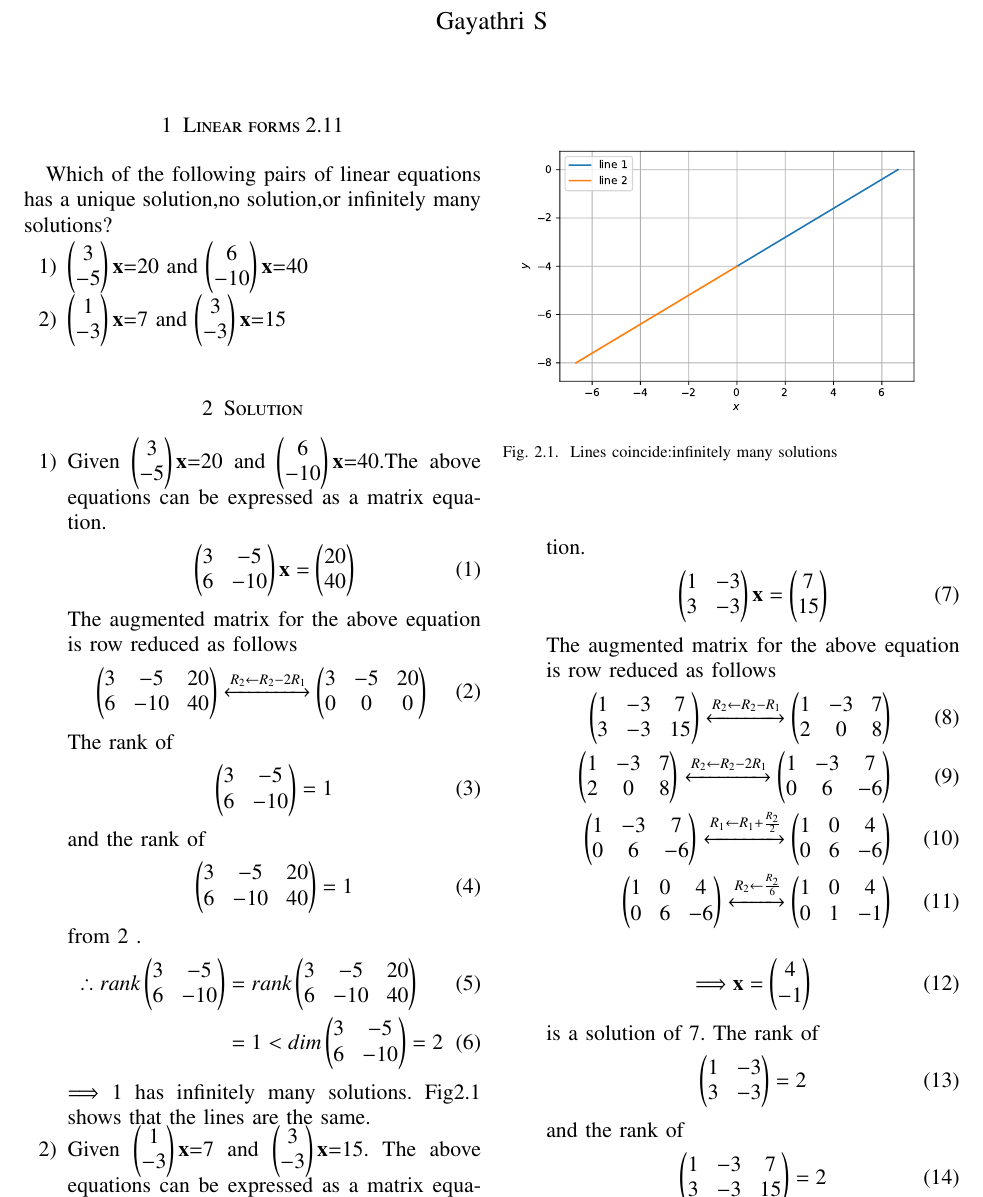
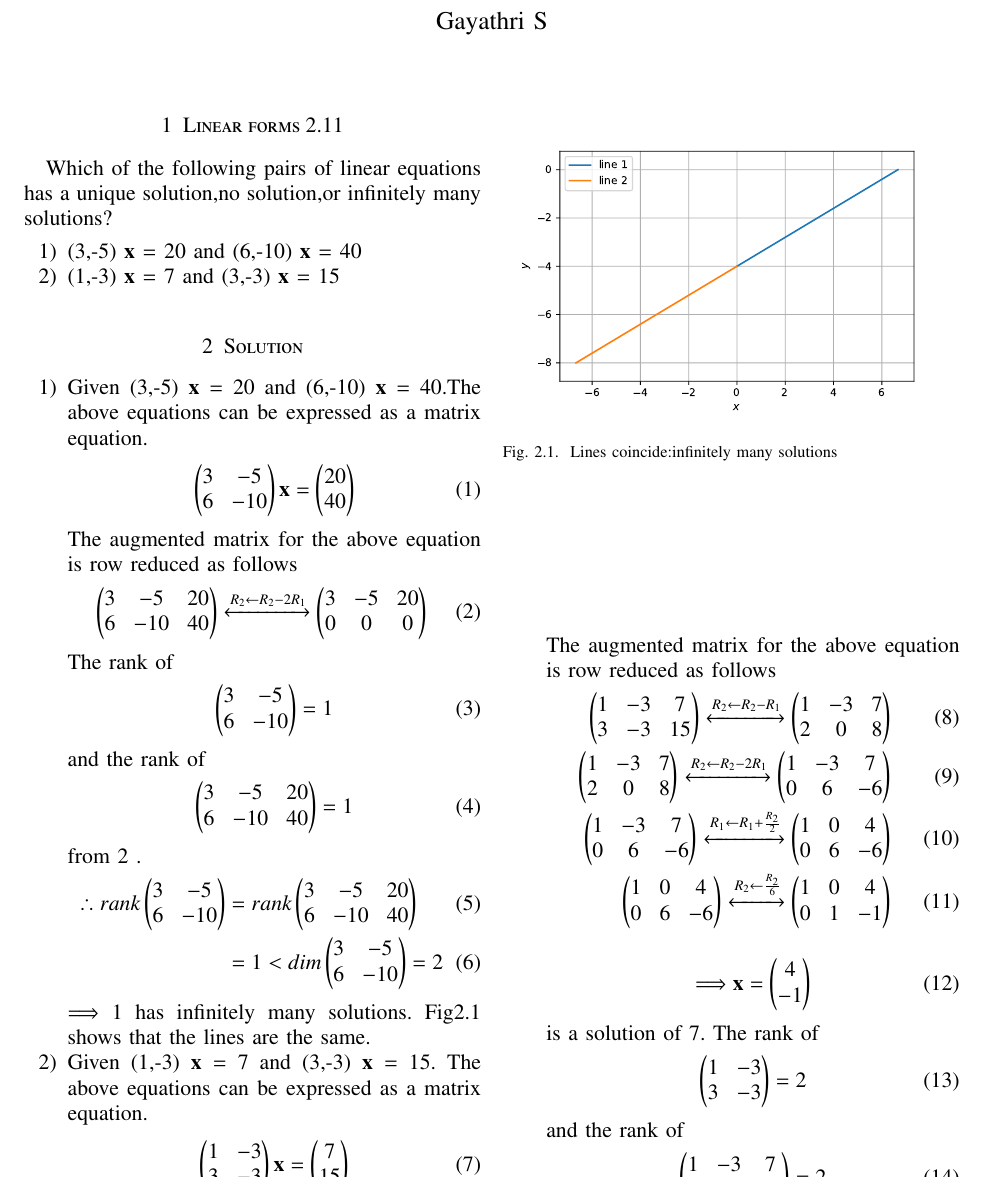
Before and after one commit to Gayathri1729/SRFP, a LaTeX problem sheet (Assignment2/main.tex): part of page 1 of 2, cut so that both start at the same text. Compiled offline with pdfLaTeX.

Commit message:
Add files via upload

```diff
--- a/Assignment2/main.tex
+++ b/Assignment2/main.tex
@@ -101,14 +101,14 @@ ASSIGNMENT 2
 
 Which of the following pairs of linear equations has a unique solution,no solution,or infinitely many solutions?
 \begin{enumerate}
-    \item $\myvec{3\\-5}\vec{x}$=20 and $\myvec{6\\-10}\vec{x}$=40
-    \item $\myvec{1\\-3}\vec{x}$=7 and $\myvec{3\\-3}\vec{x}$=15
+    \item (3,-5) $\vec{x}$ = 20 and (6,-10) $\vec{x}$ = 40
+    \item (1,-3) $\vec{x}$ = 7 and (3,-3) $\vec{x}$ = 15
 \end{enumerate}
 %
 %
 \section{Solution}
 \begin{enumerate}
-    \item Given $\myvec{3\\-5}\vec{x}$=20 and $\myvec{6\\-10}\vec{x}$=40.The above equations can be expressed as a matrix equation.
+    \item Given (3,-5) $\vec{x}$ = 20 and (6,-10) $\vec{x}$ = 40.The above equations can be expressed as a matrix equation.
     \begin{align}
 \label{eq:1}
   \myvec{3&-5\\6&-10}\vec{x} &= \myvec{20\\40}
@@ -138,7 +138,7 @@ Fig\ref{fig:1} shows that the lines are the same.
 \end{figure}
 
 
-    \item Given $\myvec{1\\-3}\vec{x}$=7 and $\myvec{3\\-3}\vec{x}$=15.
+    \item Given (1,-3) $\vec{x}$ = 7 and (3,-3) $\vec{x}$ = 15.
     The above equations can be expressed as a matrix equation.
     \begin{align}
 \label{eq:7}
```
Also changed, not shown: Assignment2/Assignment2.pdf.
